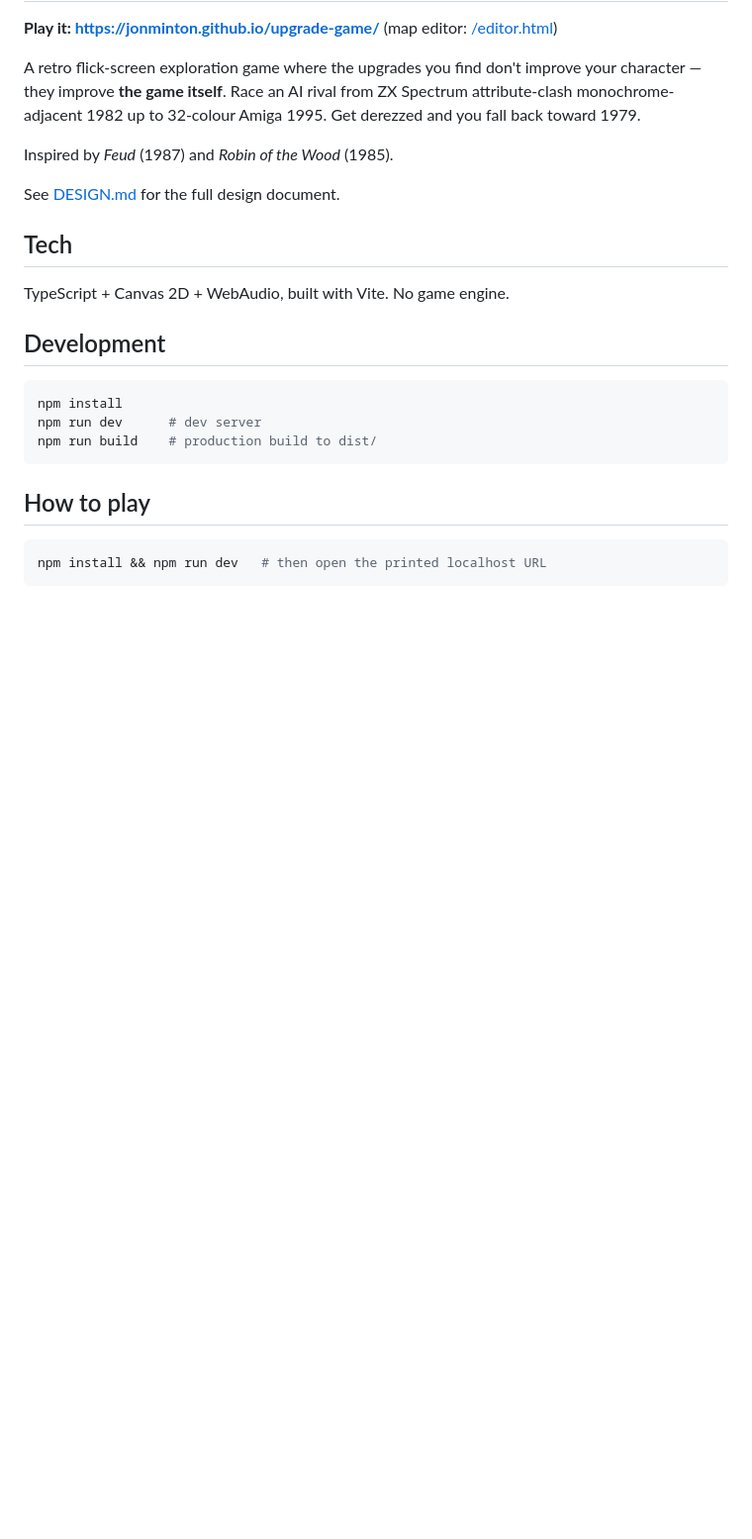
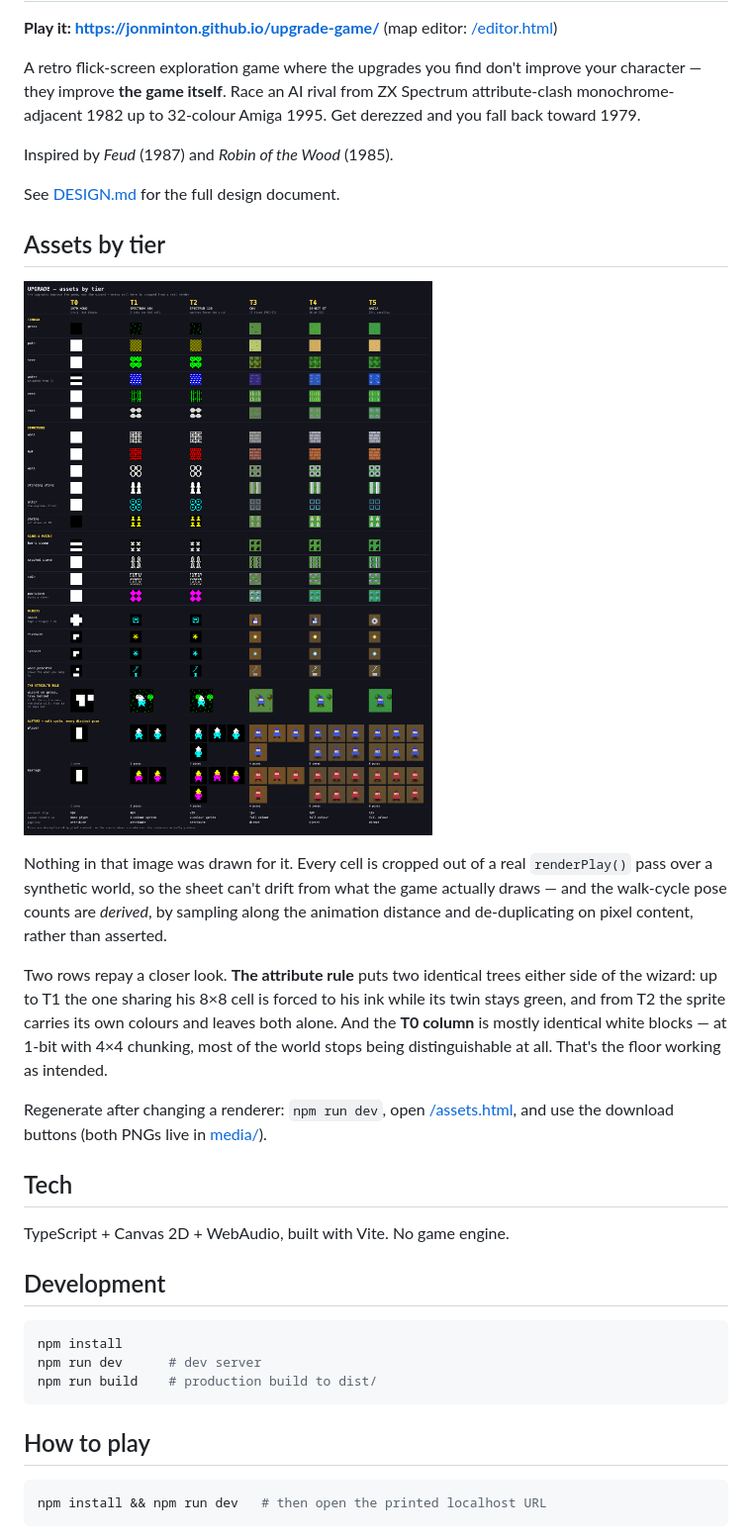
Before and after one commit to JonMinton/upgrade-game, a Markdown page: README.md, the part around the change. Shown at 99% size. Rendered like a GitHub page; pictures changed too: media/asset-matrix.png (added); blank space fills up the shorter version.

```diff
--- a/README.md
+++ b/README.md
@@ -11,6 +11,28 @@ you fall back toward 1979.
 Inspired by *Feud* (1987) and *Robin of the Wood* (1985).
 
 See [DESIGN.md](DESIGN.md) for the full design document.
+
+## Assets by tier
+
+![Every sampled asset in UPGRADE, drawn at each of the six development tiers: columns run
+T0 (1979 monochrome) to T5 (Amiga), rows run terrain, structures, battle scars, objects and
+avatars. The walk-cycle rows show every distinct pose the renderers produce at that tier —
+one at T0, two at T1, four at T2 and T3, six at T4 and T5.](media/asset-matrix.png)
+
+Nothing in that image was drawn for it. Every cell is cropped out of a real
+`renderPlay()` pass over a synthetic world, so the sheet can't drift from what the game
+actually draws — and the walk-cycle pose counts are *derived*, by sampling along the
+animation distance and de-duplicating on pixel content, rather than asserted.
+
+Two rows repay a closer look. **The attribute rule** puts two identical trees either side
+of the wizard: up to T1 the one sharing his 8×8 cell is forced to his ink while its twin
+stays green, and from T2 the sprite carries its own colours and leaves both alone. And the
+**T0 column** is mostly identical white blocks — at 1-bit with 4×4 chunking, most of the
+world stops being distinguishable at all. That's the floor working as intended.
+
+Regenerate after changing a renderer: `npm run dev`, open
+[/assets.html](http://localhost:5173/assets.html), and use the download buttons
+(both PNGs live in [media/](media/)).
 
 ## Tech
 
```
Also changed, not shown: media/asset-matrix-compact.png (added), 4 other files.
